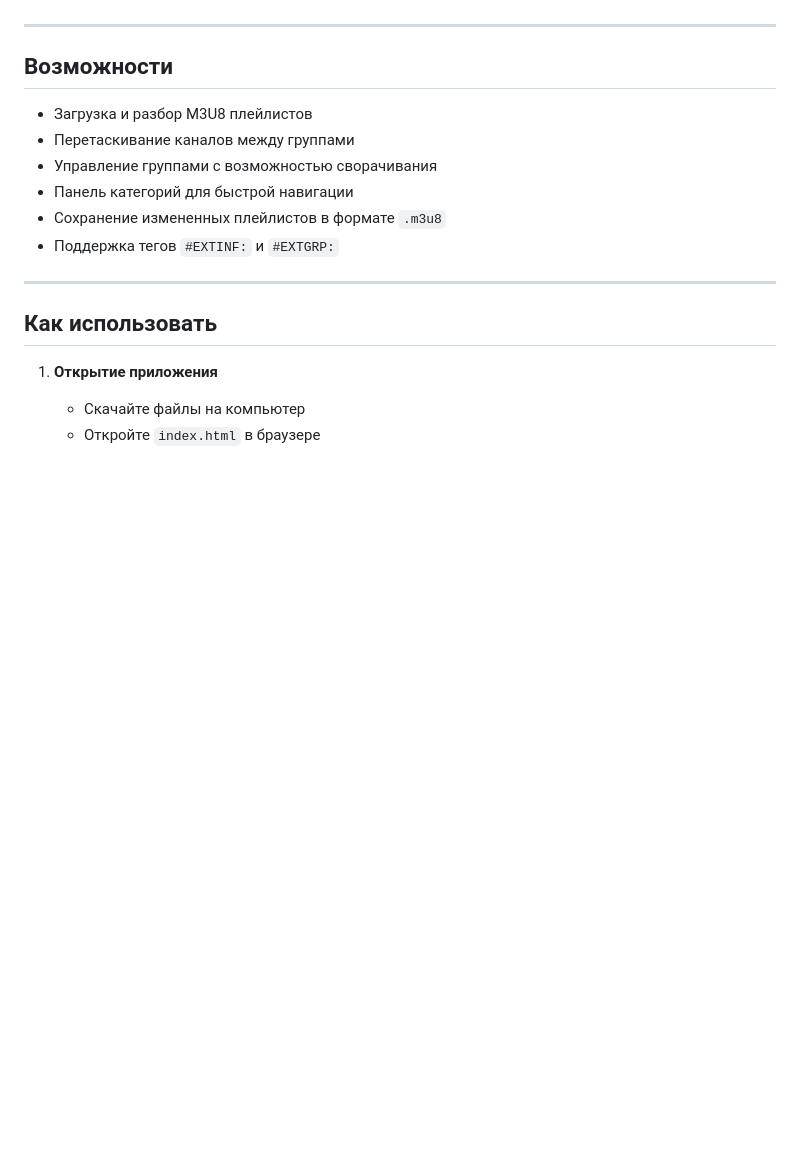
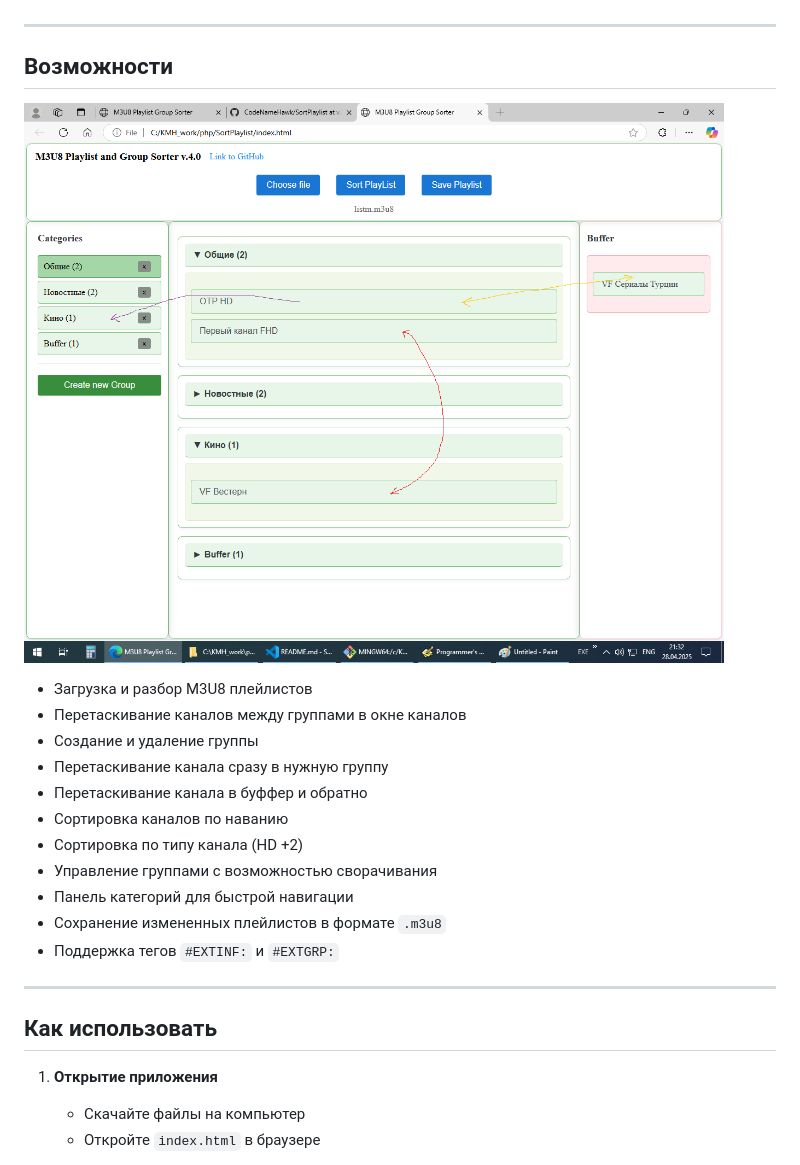
Before and after one commit to CodeNameHawk/SortPlaylist, a Markdown page: README.md, the part around the change printed below. GitHub-like rendering; pictures changed too: image.png (added); blank space fills up the shorter version.

```diff
--- a/README.md
+++ b/README.md
@@ -8,8 +8,15 @@
 
 ## Возможности
 
+![alt text](image.png)
+
 - Загрузка и разбор M3U8 плейлистов
-- Перетаскивание каналов между группами
+- Перетаскивание каналов между группами в окне каналов
+- Создание и удаление группы
+- Перетаскивание канала сразу в нужную группу
+- Перетаскивание канала в буффер и обратно
+- Сортировка каналов по наванию
+- Сортировка по типу канала (HD +2)
 - Управление группами с возможностью сворачивания
 - Панель категорий для быстрой навигации
 - Сохранение измененных плейлистов в формате `.m3u8`
```
Also changed, not shown: other parts of README.md (+10 -11 lines), 1 other file.
